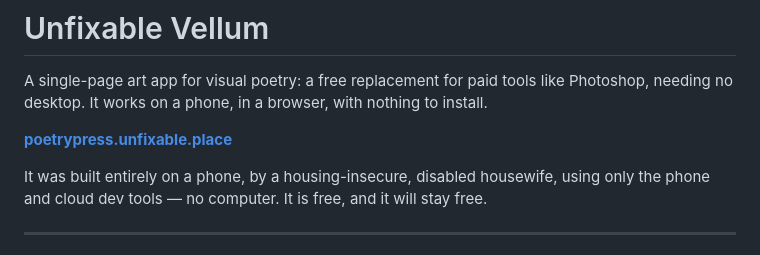
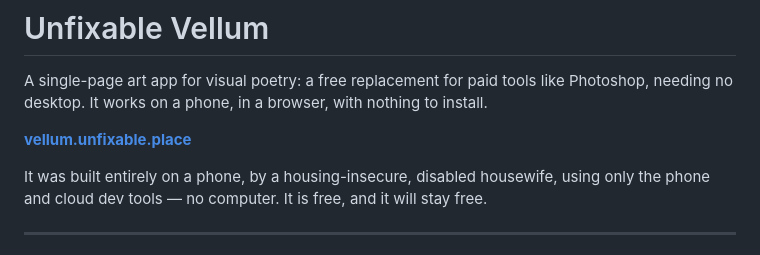
Before and after one commit to crsongbird/poetrypress, a Markdown page: README.md, the part around the change. Rendered like a GitHub page.

Commit message:
PoetryPress-Vellum-Jupiter-Amalthea

```diff
--- a/README.md
+++ b/README.md
@@ -4,7 +4,7 @@ A single-page art app for visual poetry: a free replacement for paid tools like
 Photoshop, needing no desktop. It works on a phone, in a browser, with nothing
 to install.
 
-**[poetrypress.unfixable.place](http://poetrypress.unfixable.place)**
+**[vellum.unfixable.place](https://vellum.unfixable.place)**
 
 It was built entirely on a phone, by a housing-insecure, disabled housewife,
 using only the phone and cloud dev tools — no computer. It is free, and it
```
